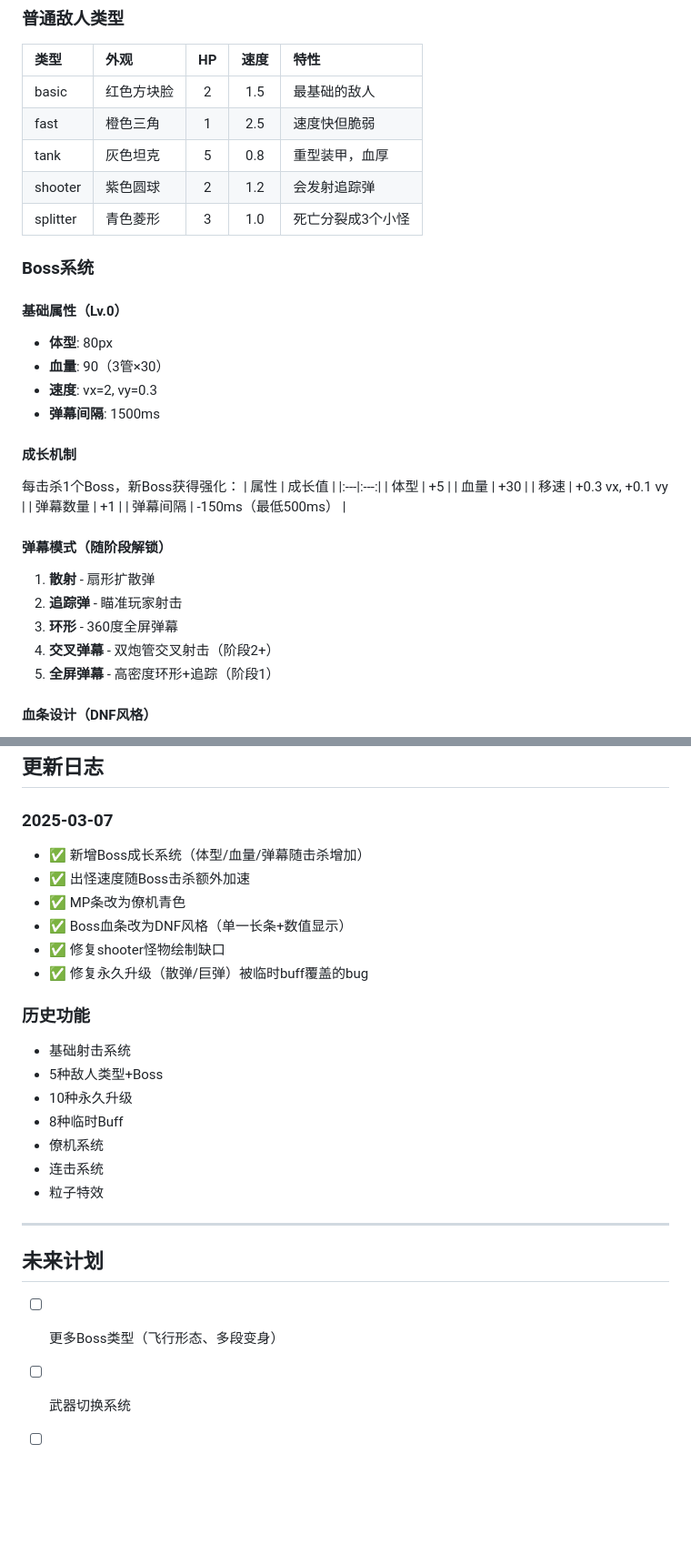
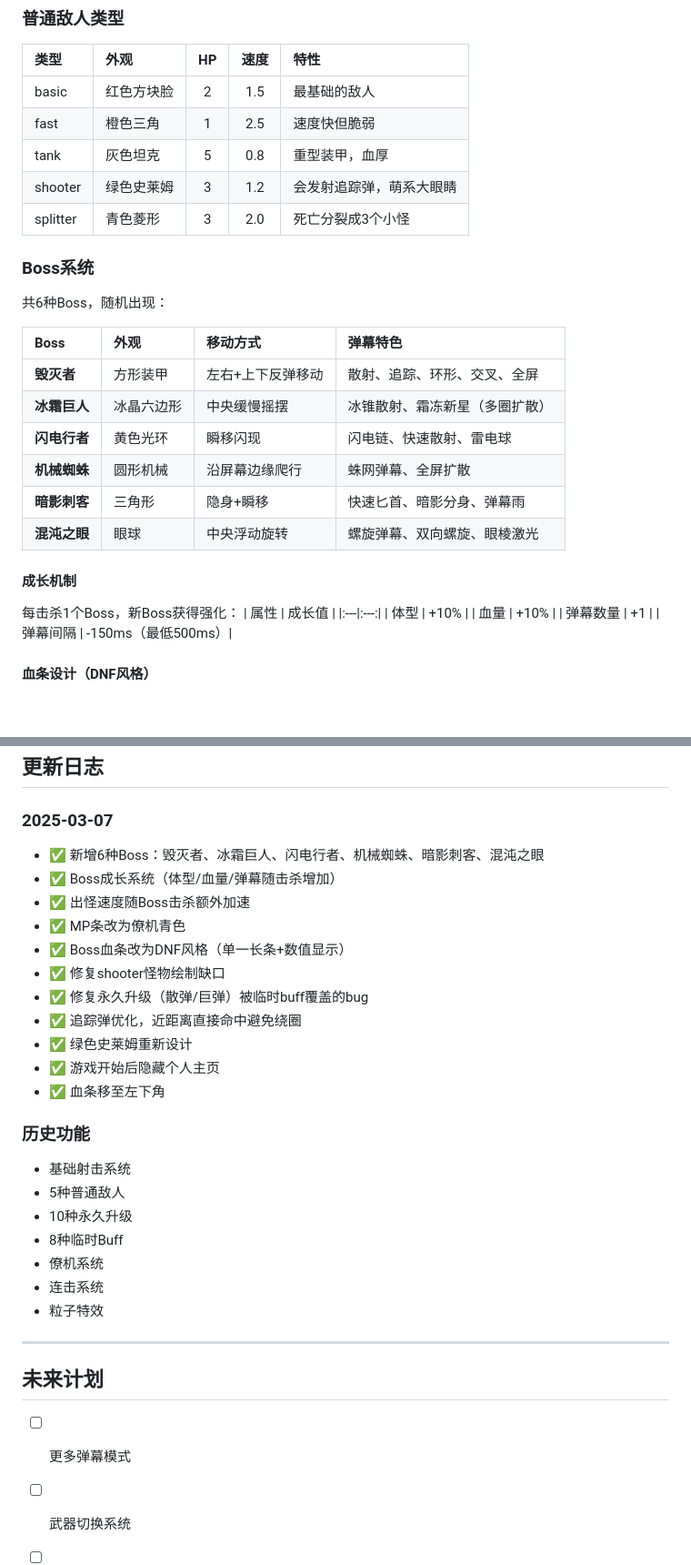
Before and after one commit to 870751720/870751720.github.io, a Markdown page: DESIGN.md, 2 parts joined by grey strips. Shown at 91% size. GitHub-like rendering; blank space fills up the shorter version.

Commit message:
docs: 更新设计文档，添加6种Boss说明

```diff
--- a/DESIGN.md
+++ b/DESIGN.md
@@ -32,33 +32,30 @@
 | basic | 红色方块脸 | 2 | 1.5 | 最基础的敌人 |
 | fast | 橙色三角 | 1 | 2.5 | 速度快但脆弱 |
 | tank | 灰色坦克 | 5 | 0.8 | 重型装甲，血厚 |
-| shooter | 紫色圆球 | 2 | 1.2 | 会发射追踪弹 |
-| splitter | 青色菱形 | 3 | 1.0 | 死亡分裂成3个小怪 |
+| shooter | 绿色史莱姆 | 3 | 1.2 | 会发射追踪弹，萌系大眼睛 |
+| splitter | 青色菱形 | 3 | 2.0 | 死亡分裂成3个小怪 |
 
 ### Boss系统
 
-#### 基础属性（Lv.0）
-- **体型**: 80px
-- **血量**: 90（3管×30）
-- **速度**: vx=2, vy=0.3
-- **弹幕间隔**: 1500ms
+共6种Boss，随机出现：
+
+| Boss | 外观 | 移动方式 | 弹幕特色 |
+|:---|:---|:---|:---|
+| **毁灭者** | 方形装甲 | 左右+上下反弹移动 | 散射、追踪、环形、交叉、全屏 |
+| **冰霜巨人** | 冰晶六边形 | 中央缓慢摇摆 | 冰锥散射、霜冻新星（多圈扩散）|
+| **闪电行者** | 黄色光环 | 瞬移闪现 | 闪电链、快速散射、雷电球 |
+| **机械蜘蛛** | 圆形机械 | 沿屏幕边缘爬行 | 蛛网弹幕、全屏扩散 |
+| **暗影刺客** | 三角形 | 隐身+瞬移 | 快速匕首、暗影分身、弹幕雨 |
+| **混沌之眼** | 眼球 | 中央浮动旋转 | 螺旋弹幕、双向螺旋、眼棱激光 |
 
 #### 成长机制
 每击杀1个Boss，新Boss获得强化：
 | 属性 | 成长值 |
 |:---|:---:|
-| 体型 | +5 |
-| 血量 | +30 |
-| 移速 | +0.3 vx, +0.1 vy |
+| 体型 | +10% |
+| 血量 | +10% |
 | 弹幕数量 | +1 |
-| 弹幕间隔 | -150ms（最低500ms） |
-
-#### 弹幕模式（随阶段解锁）
-1. **散射** - 扇形扩散弹
-2. **追踪弹** - 瞄准玩家射击
-3. **环形** - 360度全屏弹幕
-4. **交叉弹幕** - 双炮管交叉射击（阶段2+）
-5. **全屏弹幕** - 高密度环形+追踪（阶段1）
+| 弹幕间隔 | -150ms（最低500ms）|
 
 #### 血条设计（DNF风格）
 - 单一长条，黑色边框
@@ -192,16 +190,21 @@ let playerStats = {
 ## 更新日志
 
 ### 2025-03-07
-- ✅ 新增Boss成长系统（体型/血量/弹幕随击杀增加）
+- ✅ 新增6种Boss：毁灭者、冰霜巨人、闪电行者、机械蜘蛛、暗影刺客、混沌之眼
+- ✅ Boss成长系统（体型/血量/弹幕随击杀增加）
 - ✅ 出怪速度随Boss击杀额外加速
 - ✅ MP条改为僚机青色
 - ✅ Boss血条改为DNF风格（单一长条+数值显示）
 - ✅ 修复shooter怪物绘制缺口
 - ✅ 修复永久升级（散弹/巨弹）被临时buff覆盖的bug
+- ✅ 追踪弹优化，近距离直接命中避免绕圈
+- ✅ 绿色史莱姆重新设计
+- ✅ 游戏开始后隐藏个人主页
+- ✅ 血条移至左下角
 
 ### 历史功能
 - 基础射击系统
-- 5种敌人类型+Boss
+- 5种普通敌人
 - 10种永久升级
 - 8种临时Buff
 - 僚机系统
@@ -212,7 +215,7 @@ let playerStats = {
 
 ## 未来计划
 
-- [ ] 更多Boss类型（飞行形态、多段变身）
+- [ ] 更多弹幕模式
 - [ ] 武器切换系统
 - [ ] 关卡设计（非无限模式）
 - [ ] 音效和背景音乐
```
Also changed, not shown: other parts of DESIGN.md (+3 -2 lines).
